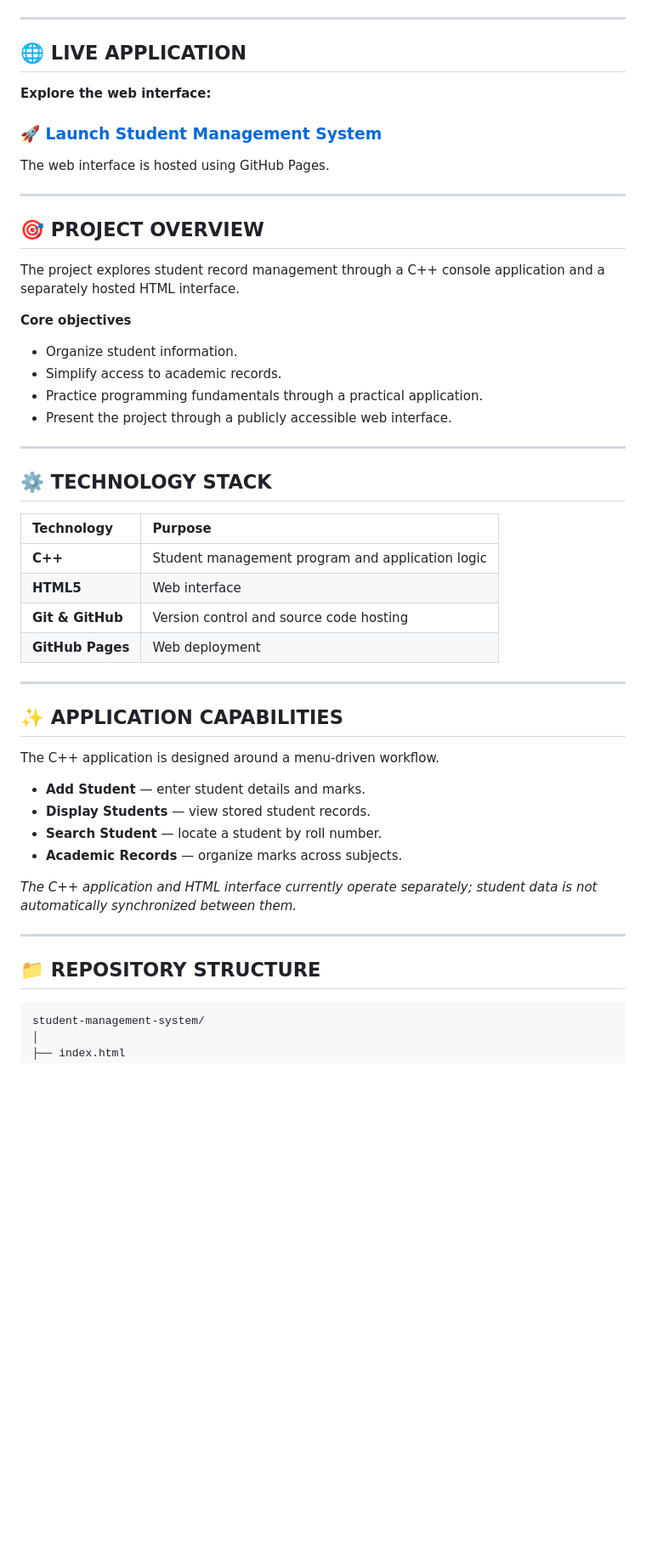
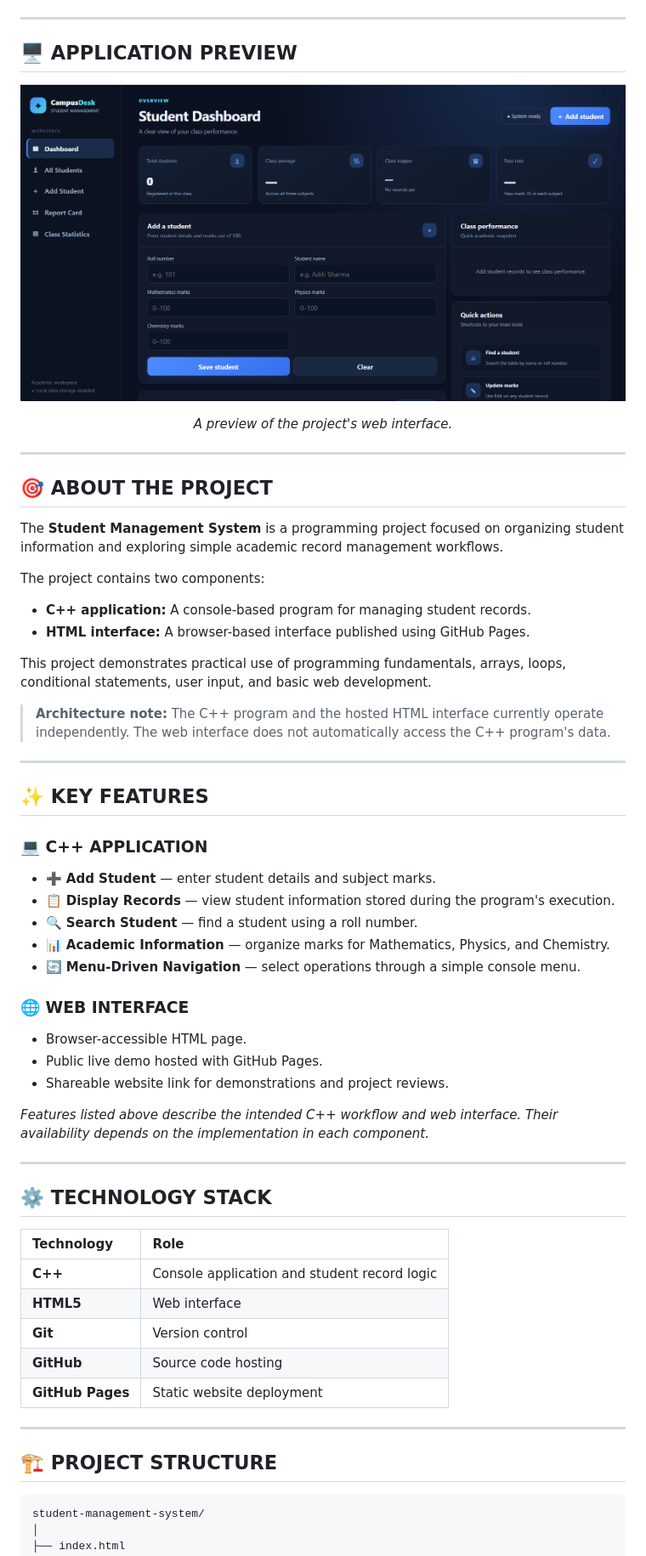
Before and after one commit to rajaryansharma56-dot/student-management-system, a Markdown page: README.md, the part around one of its changes. Shown at 85% size. Drawn GitHub-style; blank space fills up the shorter version.

Commit message:
Revise README for clarity and add project badges
Updated project description, added badges, and improved sections for clarity.

````diff
--- a/README.md
+++ b/README.md
@@ -15,53 +24,66 @@ A student management application built with **C++** and an interactive **HTML we
 
 ---
 
-## 🌐 LIVE APPLICATION
+## 🖥️ APPLICATION PREVIEW
 
-**Explore the web interface:**
+<p align="center">
+  <img src="./student-management-preview.png" alt="Student Management System Web Interface" width="900"/>
+</p>
 
-### [🚀 Launch Student Management System](https://rajaryansharma56-dot.github.io/student-management-system/)
-
-The web interface is hosted using GitHub Pages.
+<p align="center">
+  <i>A preview of the project's web interface.</i>
+</p>
 
 ---
 
-## 🎯 PROJECT OVERVIEW
+## 🎯 ABOUT THE PROJECT
 
-The project explores student record management through a C++ console application and a separately hosted HTML interface.
+The **Student Management System** is a programming project focused on organizing student information and exploring simple academic record management workflows.
 
-**Core objectives**
-- Organize student information.
-- Simplify access to academic records.
-- Practice programming fundamentals through a practical application.
-- Present the project through a publicly accessible web interface.
+The project contains two components:
+
+- **C++ application:** A console-based program for managing student records.
+- **HTML interface:** A browser-based interface published using GitHub Pages.
+
+This project demonstrates practical use of programming fundamentals, arrays, loops, conditional statements, user input, and basic web development.
+
+> **Architecture note:** The C++ program and the hosted HTML interface currently operate independently. The web interface does not automatically access the C++ program's data.
+
+---
+
+## ✨ KEY FEATURES
+
+### 💻 C++ APPLICATION
+
+- ➕ **Add Student** — enter student details and subject marks.
+- 📋 **Display Records** — view student information stored during the program's execution.
+- 🔍 **Search Student** — find a student using a roll number.
+- 📊 **Academic Information** — organize marks for Mathematics, Physics, and Chemistry.
+- 🔄 **Menu-Driven Navigation** — select operations through a simple console menu.
+
+### 🌐 WEB INTERFACE
+
+- Browser-accessible HTML page.
+- Public live demo hosted with GitHub Pages.
+- Shareable website link for demonstrations and project reviews.
+
+*Features listed above describe the intended C++ workflow and web interface. Their availability depends on the implementation in each component.*
 
 ---
 
 ## ⚙️ TECHNOLOGY STACK
 
-| Technology | Purpose |
+| Technology | Role |
 |:--|:--|
-| **C++** | Student management program and application logic |
+| **C++** | Console application and student record logic |
 | **HTML5** | Web interface |
-| **Git & GitHub** | Version control and source code hosting |
-| **GitHub Pages** | Web deployment |
+| **Git** | Version control |
+| **GitHub** | Source code hosting |
+| **GitHub Pages** | Static website deployment |
 
 ---
 
-## ✨ APPLICATION CAPABILITIES
-
-The C++ application is designed around a menu-driven workflow.
-
-- **Add Student** — enter student details and marks.
-- **Display Students** — view stored student records.
-- **Search Student** — locate a student by roll number.
-- **Academic Records** — organize marks across subjects.
-
-*The C++ application and HTML interface currently operate separately; student data is not automatically synchronized between them.*
-
----
-
-## 📁 REPOSITORY STRUCTURE
+## 🏗️ PROJECT STRUCTURE
 
 ```text
 student-management-system/
````
Also changed, not shown: other parts of README.md (+71 -21 lines).
